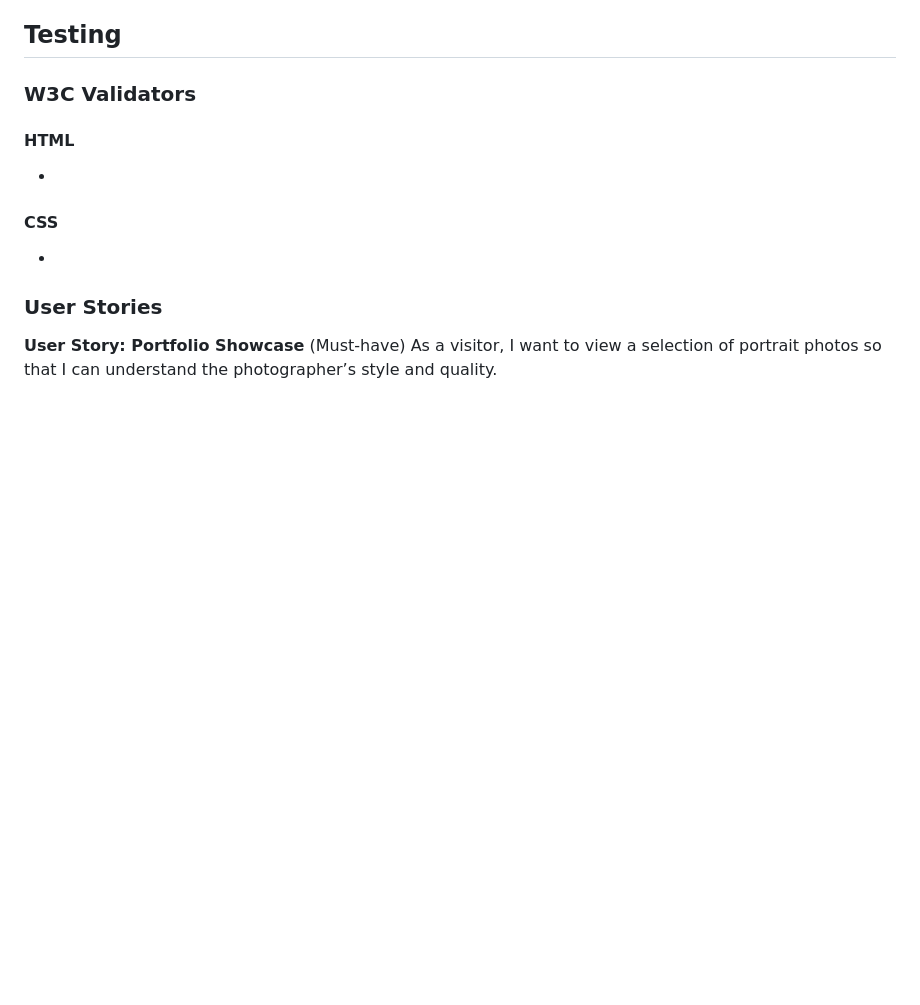
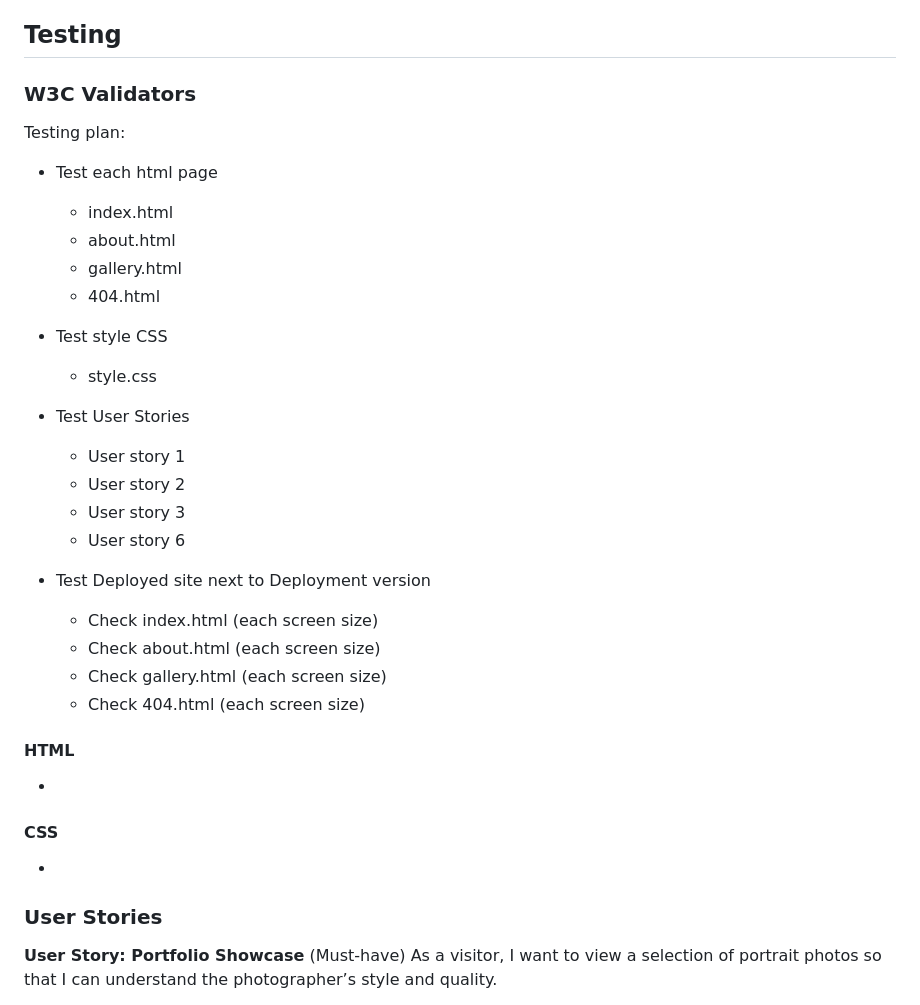
Before and after one commit to nicolasvalloriuk/siryuusphotography, a Markdown page: README.md, the part around the change. GitHub-like rendering; blank space fills up the shorter version.

Commit message:
testing plan added to README.html

```diff
--- a/README.md
+++ b/README.md
@@ -377,6 +377,29 @@ This was added when connecting VScode to Github, My professor Len saw a differen
 
 ### W3C Validators
 
+Testing plan:
+
+- Test each html page
+  - index.html
+  - about.html
+  - gallery.html
+  - 404.html
+
+- Test style CSS
+  - style.css
+
+- Test User Stories
+  - User story 1
+  - User story 2
+  - User story 3
+  - User story 6
+
+- Test Deployed site next to Deployment version
+  - Check index.html (each screen size)
+  - Check about.html (each screen size)
+  - Check gallery.html (each screen size)
+  - Check 404.html (each screen size)
+
 #### HTML
 
 -
```
